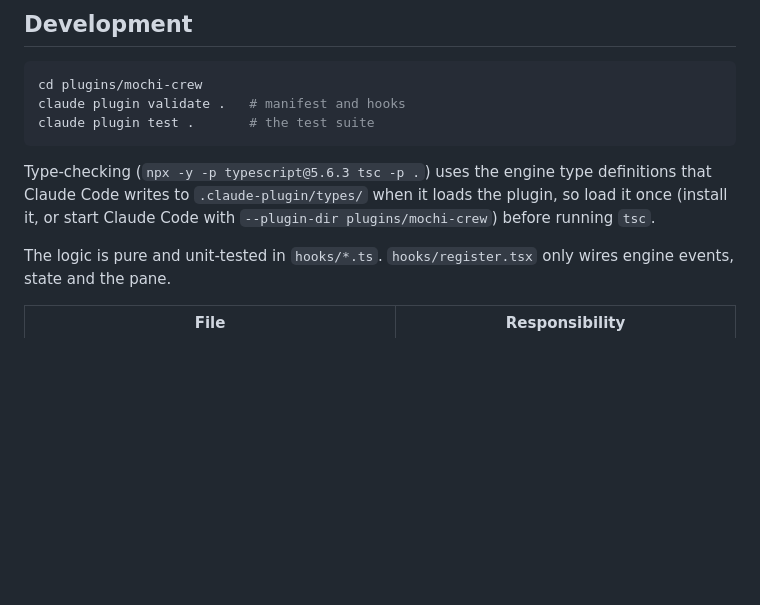
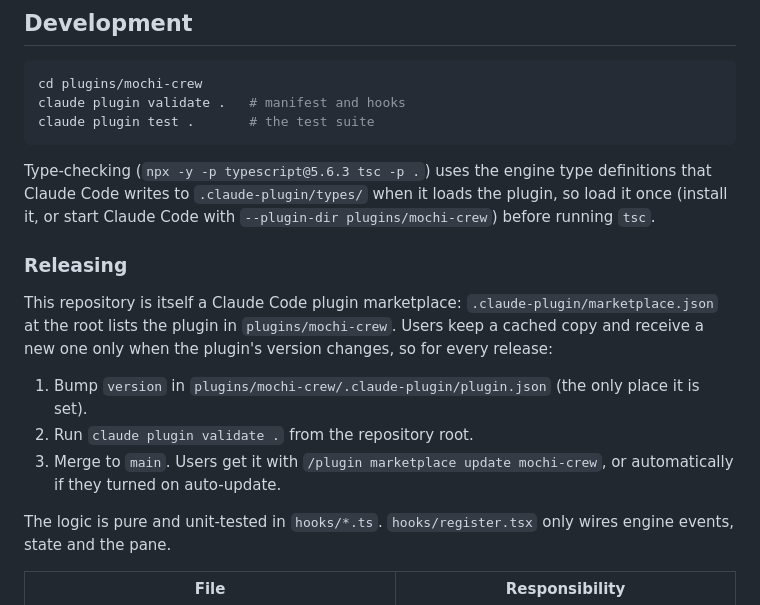
Before and after one commit to joeVenner/mochi-crew, a Markdown page: README.md, the part around the change. GitHub-like rendering; blank space fills up the shorter version.

Commit message:
docs: add release steps for maintainers

```diff
--- a/README.md
+++ b/README.md
@@ -184,6 +184,17 @@ Type-checking (`npx -y -p typescript@5.6.3 tsc -p .`) uses the engine type defin
 Code writes to `.claude-plugin/types/` when it loads the plugin, so load it once (install it, or
 start Claude Code with `--plugin-dir plugins/mochi-crew`) before running `tsc`.
 
+### Releasing
+
+This repository is itself a Claude Code plugin marketplace: `.claude-plugin/marketplace.json` at the
+root lists the plugin in `plugins/mochi-crew`. Users keep a cached copy and receive a new one only
+when the plugin's version changes, so for every release:
+
+1. Bump `version` in `plugins/mochi-crew/.claude-plugin/plugin.json` (the only place it is set).
+2. Run `claude plugin validate .` from the repository root.
+3. Merge to `main`. Users get it with `/plugin marketplace update mochi-crew`, or automatically if
+   they turned on auto-update.
+
 The logic is pure and unit-tested in `hooks/*.ts`. `hooks/register.tsx` only wires engine events,
 state and the pane.
 
```
